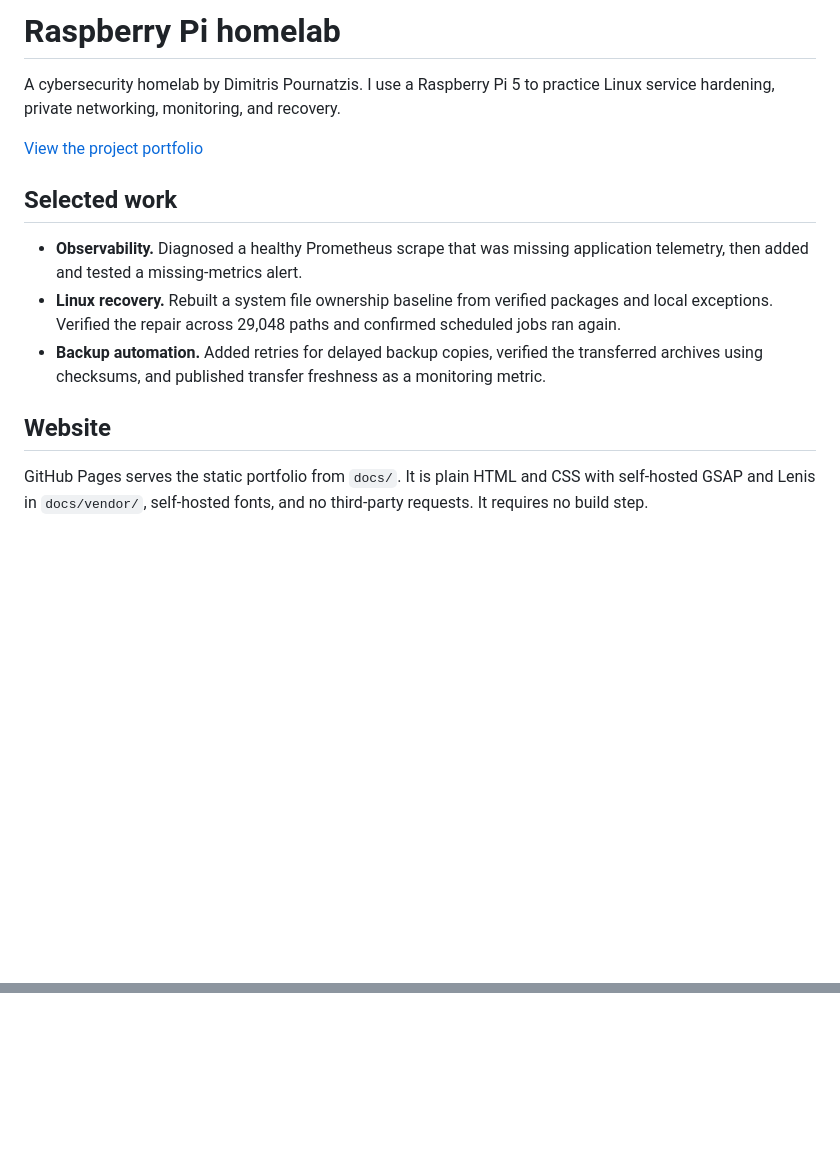
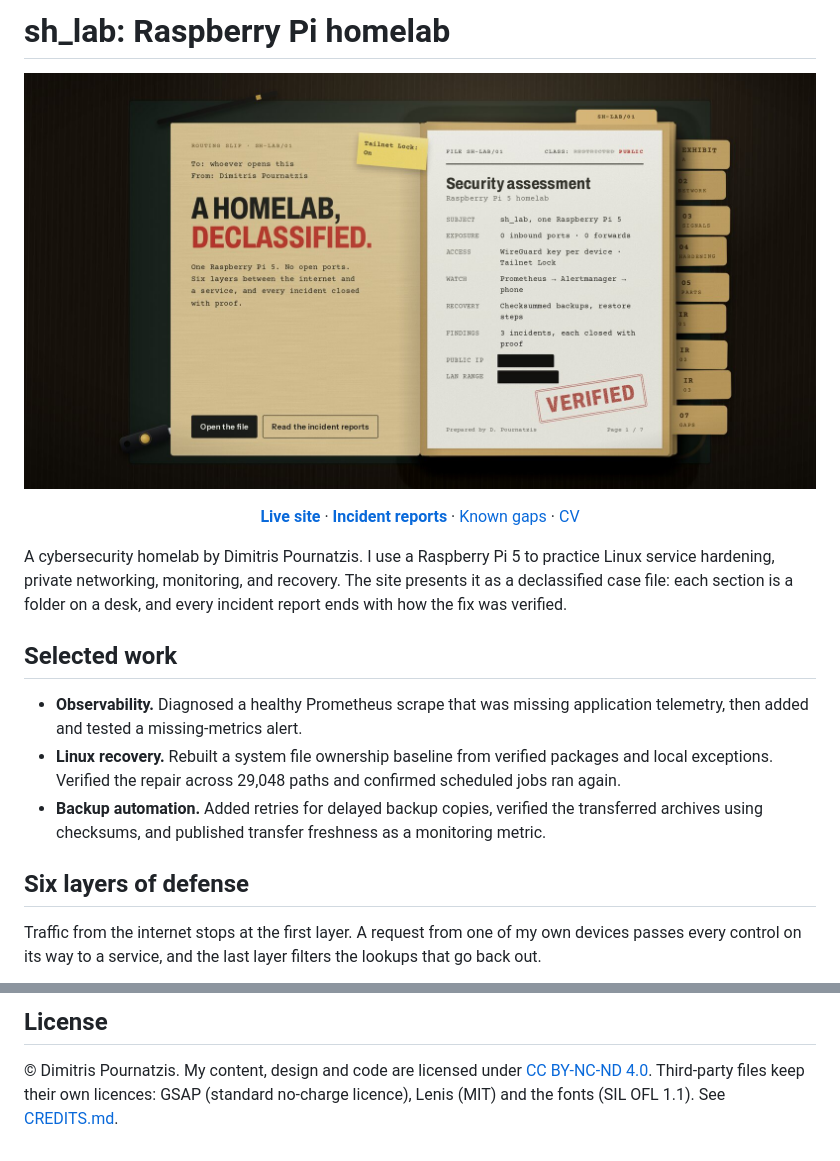
Before and after one commit to DimPourn/sh_lab, a Markdown page: README.md, 2 parts joined by grey strips. Rendered like a GitHub page; pictures changed too: .github/assets/desk.jpg (added); blank space fills up the shorter version.

```diff
--- a/README.md
+++ b/README.md
@@ -1,8 +1,22 @@
-# Raspberry Pi homelab
+# sh_lab: Raspberry Pi homelab
 
-A cybersecurity homelab by Dimitris Pournatzis. I use a Raspberry Pi 5 to practice Linux service hardening, private networking, monitoring, and recovery.
+<p align="center">
+  <a href="https://dimpourn.github.io/sh_lab/">
+    <img src=".github/assets/desk.jpg" width="820" alt="The site's opening scene: an open case file on a desk. The routing slip reads &quot;A homelab, declassified.&quot; and the security assessment lists 0 inbound ports, WireGuard keys with Tailnet Lock, Prometheus alerting and 3 incidents closed with proof">
+  </a>
+</p>
 
-[View the project portfolio](https://dimpourn.github.io/sh_lab/)
+<p align="center">
+  <a href="https://dimpourn.github.io/sh_lab/"><b>Live site</b></a> ·
+  <a href="https://dimpourn.github.io/sh_lab/#incidents"><b>Incident reports</b></a> ·
+  <a href="https://dimpourn.github.io/sh_lab/#gaps">Known gaps</a> ·
+  <a href="https://dimpourn.github.io/DimPournCV/">CV</a>
+</p>
+
+A cybersecurity homelab by Dimitris Pournatzis. I use a Raspberry Pi 5 to practice Linux service
+hardening, private networking, monitoring, and recovery. The site presents it as a declassified
+case file: each section is a folder on a desk, and every incident report ends with how the fix was
+verified.
 
 ## Selected work
 
@@ -10,7 +24,8 @@ A cybersecurity homelab by Dimitris Pournatzis. I use a Raspberry Pi 5 to practi
 - **Linux recovery.** Rebuilt a system file ownership baseline from verified packages and local exceptions. Verified the repair across 29,048 paths and confirmed scheduled jobs ran again.
 - **Backup automation.** Added retries for delayed backup copies, verified the transferred archives using checksums, and published transfer freshness as a monitoring metric.
 
-## Website
+## Six layers of defense
 
-GitHub Pages serves the static portfolio from `docs/`. It is plain HTML and CSS with self-hosted GSAP and Lenis in `docs/vendor/`, self-hosted fonts, and no third-party requests. It requires no build step.
+Traffic from the internet stops at the first layer. A request from one of my own devices passes
+every control on its way to a service, and the last layer filters the lookups that go back out.
 
@@ -21,0 +98,5 @@ Preview it locally with `python3 -m http.server --bind localhost --directory doc
+## License
+
+© Dimitris Pournatzis. My content, design and code are licensed under
+[CC BY-NC-ND 4.0](LICENSE.md). Third-party files keep their own licences: GSAP (standard
+no-charge licence), Lenis (MIT) and the fonts (SIL OFL 1.1). See [CREDITS.md](CREDITS.md).
```
Also changed, not shown: other parts of README.md (+64 -3 lines), CREDITS.md (added, +31 -0 lines), LICENSE.md (added, +401 -0 lines).
